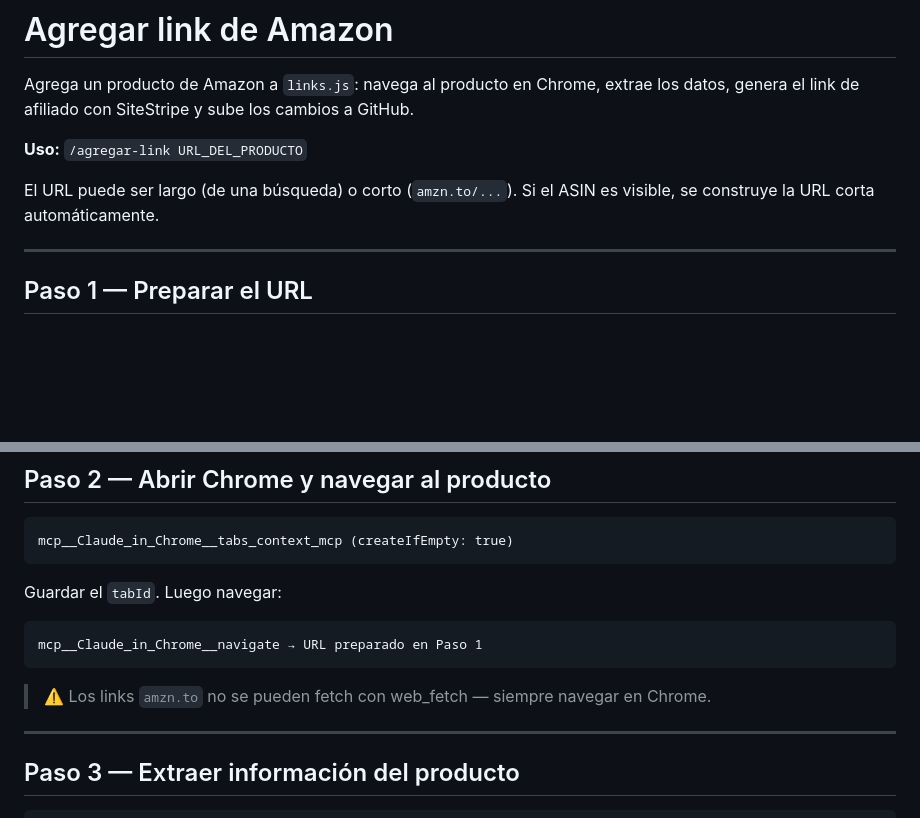
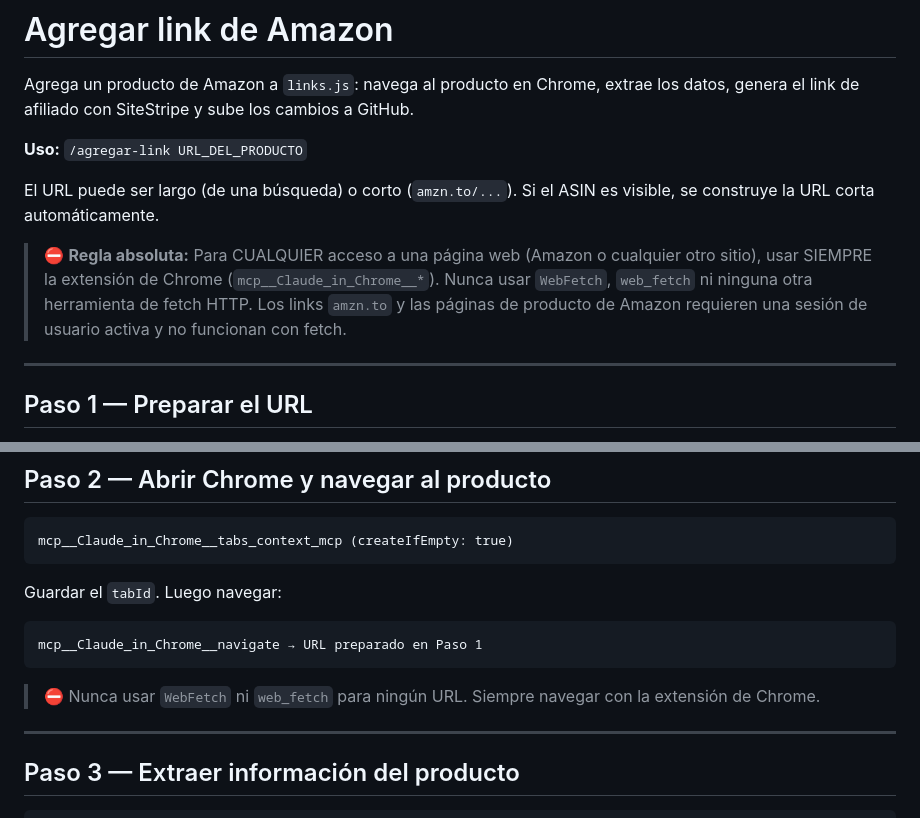
Before and after one commit to bibirecomienda/links, a Markdown page: .claude/commands/agregar-link.md, 2 parts joined by grey strips. Rendered like a GitHub page; blank space fills up the shorter version.

Commit message:
Forzar uso exclusivo de extensión Chrome en ambos comandos
Agrega regla explícita al inicio de /agregar-link y /crear-carrusel
que prohíbe usar WebFetch o web_fetch para cualquier acceso a páginas
web, y obliga a usar siempre mcp__Claude_in_Chrome__* en su lugar.

Co-Authored-By: Claude Sonnet 4.6 <noreply@anthropic.com>

````diff
--- a/.claude/commands/agregar-link.md
+++ b/.claude/commands/agregar-link.md
@@ -5,6 +5,8 @@ Agrega un producto de Amazon a `links.js`: navega al producto en Chrome, extrae
 **Uso:** `/agregar-link URL_DEL_PRODUCTO`
 
 El URL puede ser largo (de una búsqueda) o corto (`amzn.to/...`). Si el ASIN es visible, se construye la URL corta automáticamente.
+
+> ⛔ **Regla absoluta:** Para CUALQUIER acceso a una página web (Amazon o cualquier otro sitio), usar SIEMPRE la extensión de Chrome (`mcp__Claude_in_Chrome__*`). Nunca usar `WebFetch`, `web_fetch` ni ninguna otra herramienta de fetch HTTP. Los links `amzn.to` y las páginas de producto de Amazon requieren una sesión de usuario activa y no funcionan con fetch.
 
 ---
 
@@ -27,7 +29,7 @@ Guardar el `tabId`. Luego navegar:
 mcp__Claude_in_Chrome__navigate → URL preparado en Paso 1
 ```
 
-> ⚠️ Los links `amzn.to` no se pueden fetch con web_fetch — siempre navegar en Chrome.
+> ⛔ Nunca usar `WebFetch` ni `web_fetch` para ningún URL. Siempre navegar con la extensión de Chrome.
 
 ---
 
````
Also changed, not shown: .claude/commands/crear-carrusel.md (+2 -0 lines).
